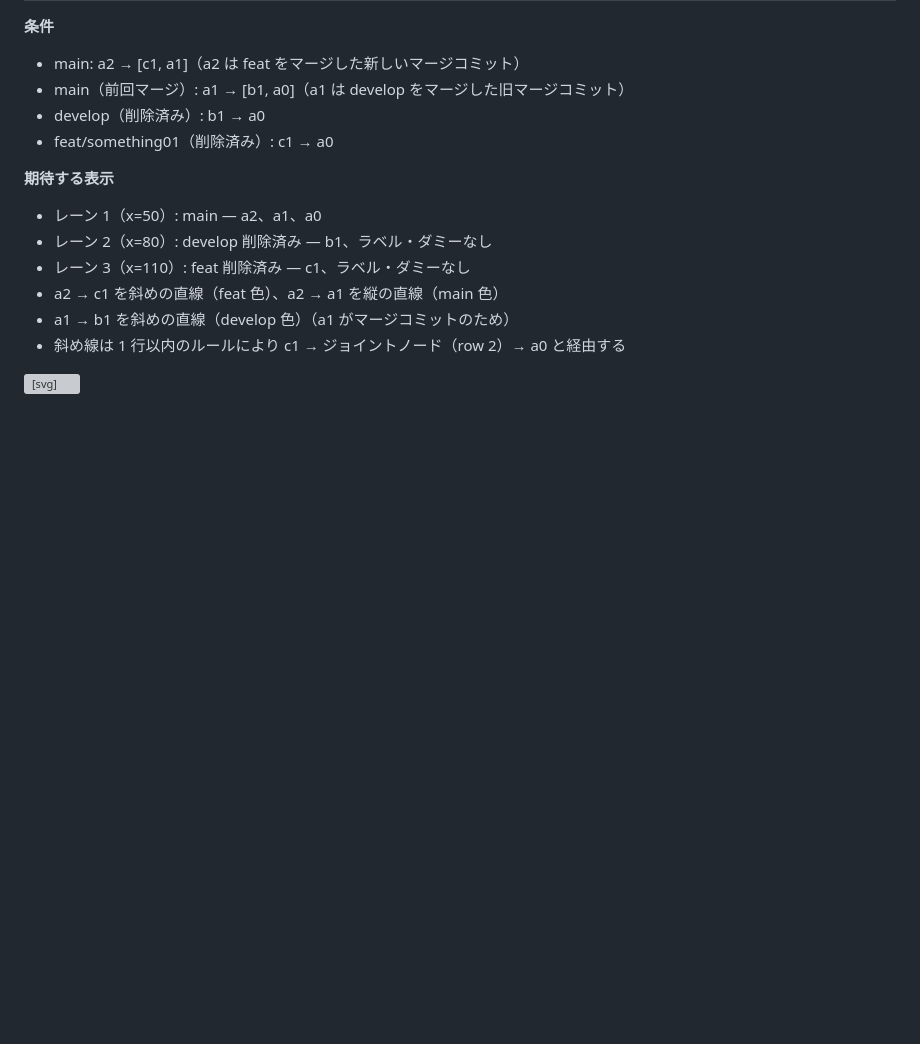
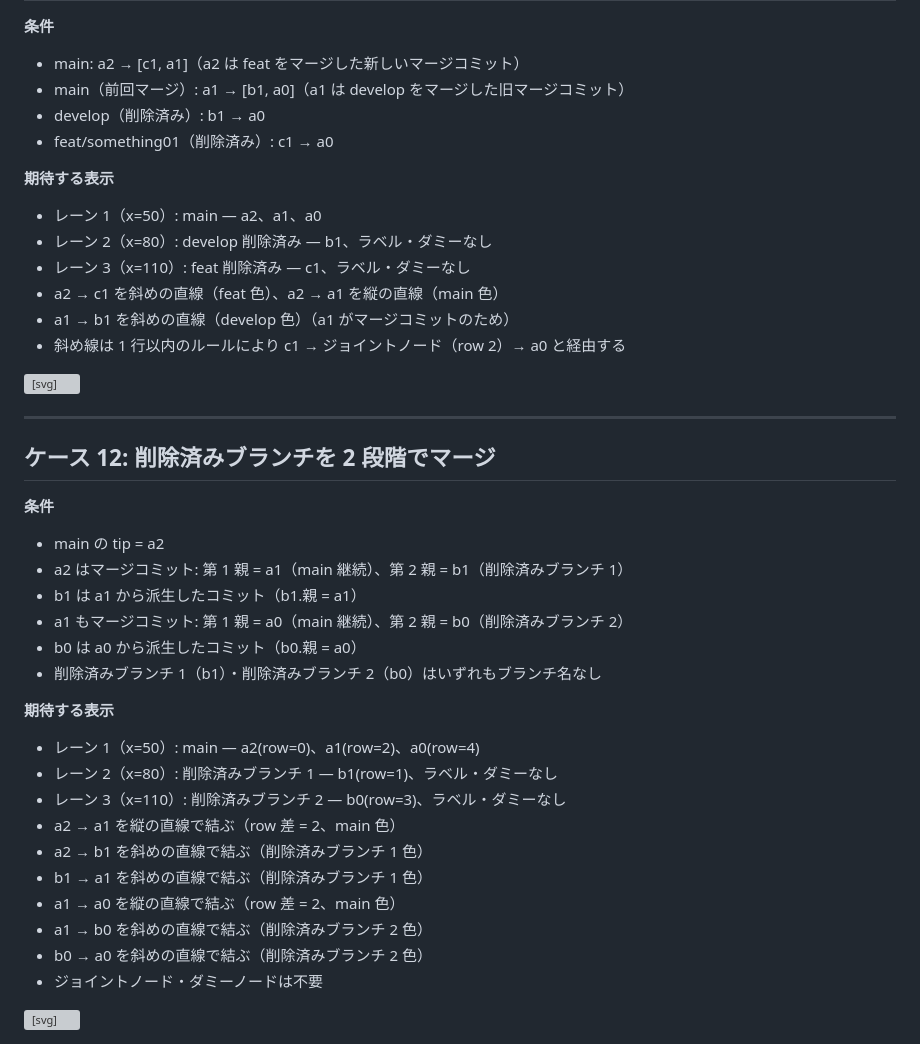
Before and after one commit to YTommy109/git-lanes, a Markdown page: docs/graph-cases.md, the part around one of its changes. Drawn GitHub-style; blank space fills up the shorter version; grey boxes are pictures that could not be loaded.

Commit message:
docs: ケース12（削除済みブランチを2段階でマージ）を追加する
markdownlint-disable ディレクティブも追加し SVG インライン HTML
および bold 見出しの警告を抑制する

```diff
--- a/docs/graph-cases.md
+++ b/docs/graph-cases.md
@@ -300,3 +301,44 @@
   <line x1="80" y1="132" x2="50" y2="162" stroke="#f0883e" stroke-width="2"/>
   <circle cx="50" cy="162" r="7" fill="#4a9cf6" stroke="#ffffff" stroke-width="2"/>
 </svg>
+
+---
+
+## ケース 12: 削除済みブランチを 2 段階でマージ
+
+**条件**
+
+- main の tip = a2
+- a2 はマージコミット: 第 1 親 = a1（main 継続）、第 2 親 = b1（削除済みブランチ 1）
+- b1 は a1 から派生したコミット（b1.親 = a1）
+- a1 もマージコミット: 第 1 親 = a0（main 継続）、第 2 親 = b0（削除済みブランチ 2）
+- b0 は a0 から派生したコミット（b0.親 = a0）
+- 削除済みブランチ 1（b1）・削除済みブランチ 2（b0）はいずれもブランチ名なし
+
+**期待する表示**
+
+- レーン 1（x=50）: main — a2(row=0)、a1(row=2)、a0(row=4)
+- レーン 2（x=80）: 削除済みブランチ 1 — b1(row=1)、ラベル・ダミーなし
+- レーン 3（x=110）: 削除済みブランチ 2 — b0(row=3)、ラベル・ダミーなし
+- a2 → a1 を縦の直線で結ぶ（row 差 = 2、main 色）
+- a2 → b1 を斜めの直線で結ぶ（削除済みブランチ 1 色）
+- b1 → a1 を斜めの直線で結ぶ（削除済みブランチ 1 色）
+- a1 → a0 を縦の直線で結ぶ（row 差 = 2、main 色）
+- a1 → b0 を斜めの直線で結ぶ（削除済みブランチ 2 色）
+- b0 → a0 を斜めの直線で結ぶ（削除済みブランチ 2 色）
+- ジョイントノード・ダミーノードは不要
+
+<svg width="160" height="220" xmlns="http://www.w3.org/2000/svg">
+  <text x="50" y="50" text-anchor="start" font-size="12" font-family="monospace" fill="#555" transform="rotate(-45, 50, 50)">main</text>
+  <circle cx="50" cy="72" r="7" fill="#4a9cf6" stroke="#ffffff" stroke-width="2"/>
+  <line x1="50" y1="79" x2="50" y2="125" stroke="#4a9cf6" stroke-width="2"/>
+  <line x1="50" y1="72" x2="80" y2="102" stroke="#f0883e" stroke-width="2"/>
+  <circle cx="80" cy="102" r="7" fill="#f0883e" stroke="#ffffff" stroke-width="2"/>
+  <line x1="80" y1="102" x2="50" y2="132" stroke="#f0883e" stroke-width="2"/>
+  <circle cx="50" cy="132" r="7" fill="#4a9cf6" stroke="#ffffff" stroke-width="2"/>
+  <line x1="50" y1="139" x2="50" y2="185" stroke="#4a9cf6" stroke-width="2"/>
+  <line x1="50" y1="132" x2="110" y2="162" stroke="#3fb950" stroke-width="2"/>
+  <circle cx="110" cy="162" r="7" fill="#3fb950" stroke="#ffffff" stroke-width="2"/>
+  <line x1="110" y1="162" x2="50" y2="192" stroke="#3fb950" stroke-width="2"/>
+  <circle cx="50" cy="192" r="7" fill="#4a9cf6" stroke="#ffffff" stroke-width="2"/>
+</svg>
```
Also changed, not shown: other parts of docs/graph-cases.md (+1 -0 lines).
